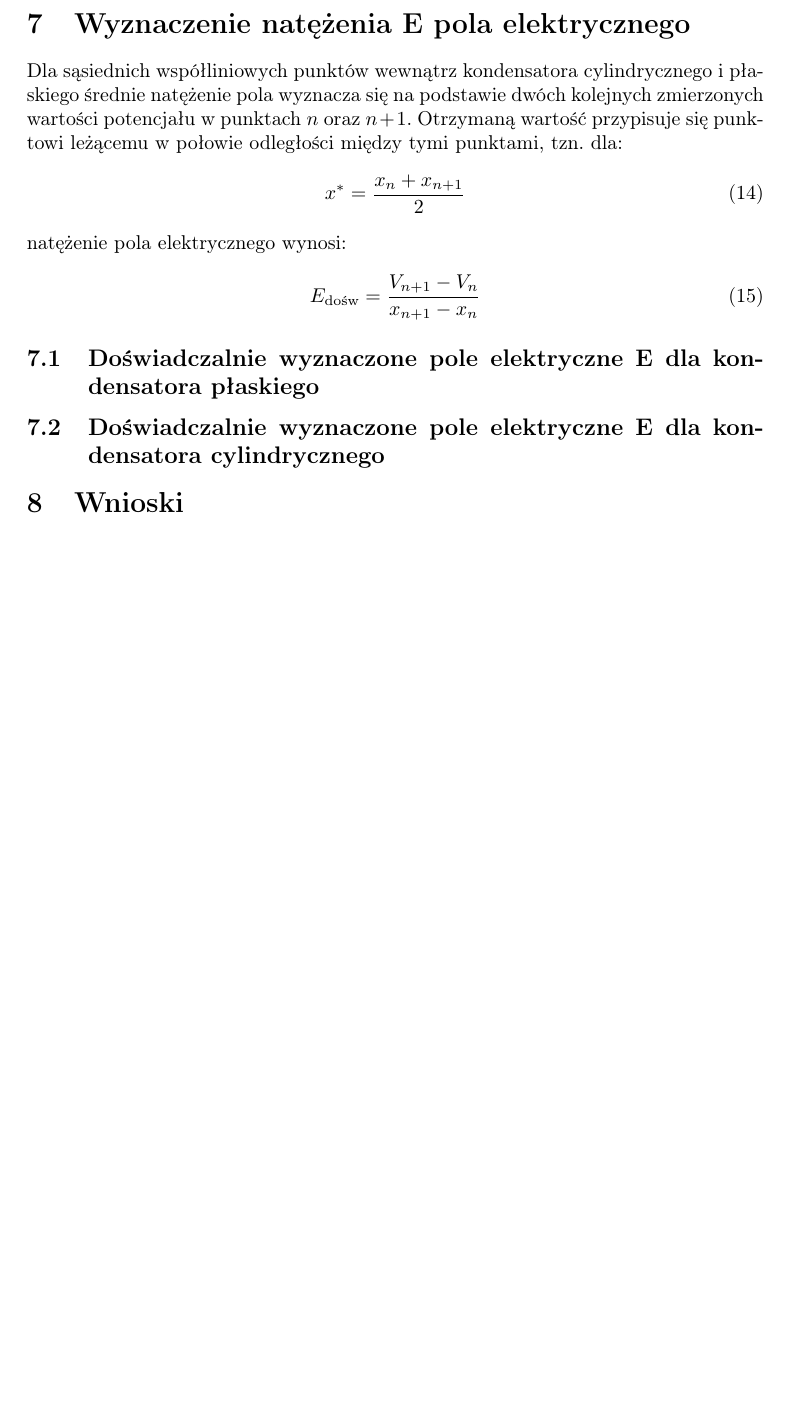
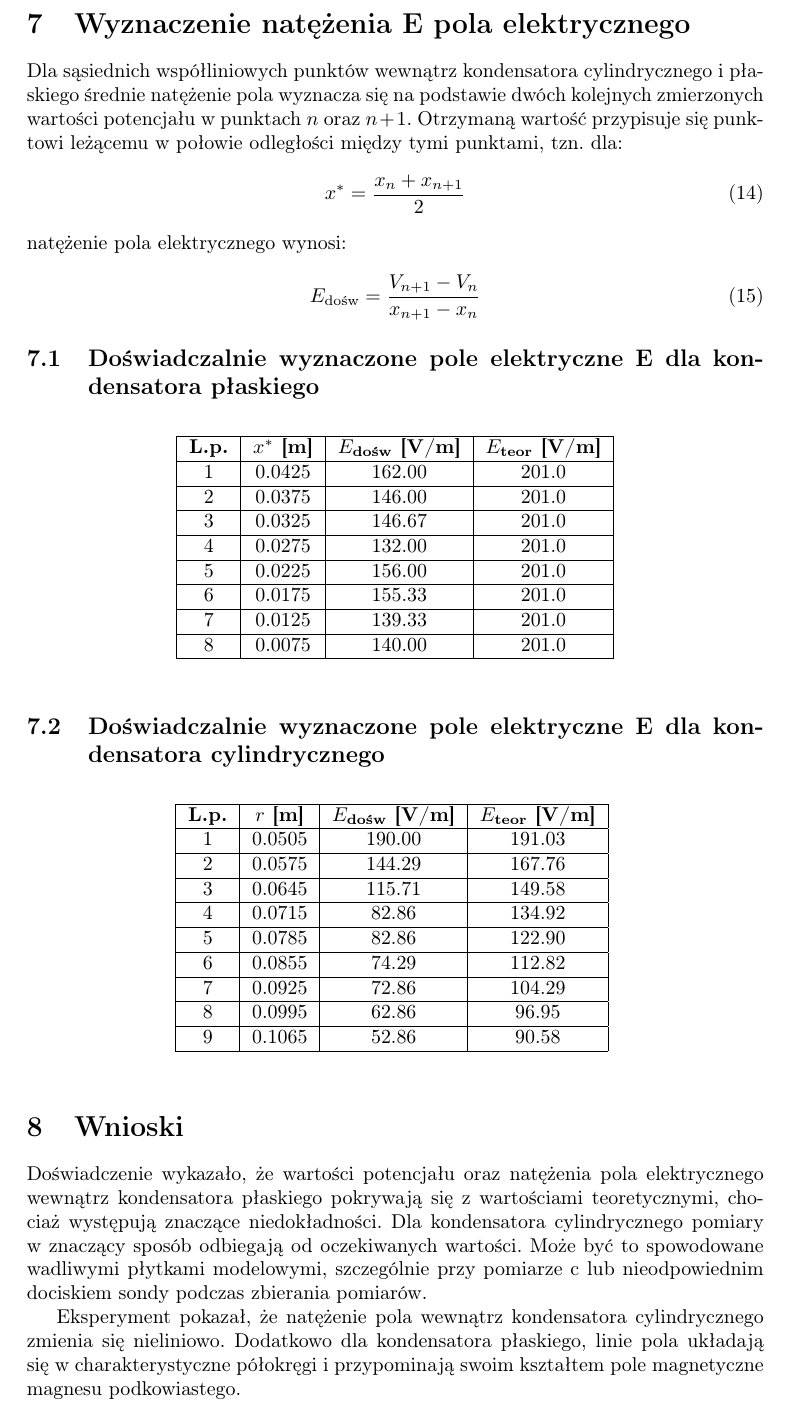
Before and after one commit to madziuniusia/Fizyka-Lab, a LaTeX document (lab2/main.tex): part of page 7 of 7, cut so that both start at the same text, the shorter picture padded with empty space. Compiled offline with pdfLaTeX.

Commit message:
bez obliczonej niepewności

```diff
--- a/lab2/main.tex
+++ b/lab2/main.tex
@@ -275,9 +275,72 @@ E_{\text{dośw}} = \frac{V_{n+1} - V_n}{x_{n+1} - x_n}
 
 \subsection{Doświadczalnie wyznaczone pole elektryczne E dla kondensatora płaskiego}
 
+\begin{table}[h]
+\centering
+\begin{tabular}{|c|c|c|c|}
+\hline
+\textbf{L.p.} & \textbf{$x^*$ [m]} & \textbf{$E_{\text{dośw}}$ [V/m]} & \textbf{$E_{\text{teor}}$ [V/m]} \\
+\hline
+1 & 0.0425 & 162.00 & 201.0 \\
+\hline
+2 & 0.0375 & 146.00 & 201.0 \\
+\hline
+3 & 0.0325 & 146.67 & 201.0 \\
+\hline
+4 & 0.0275 & 132.00 & 201.0 \\
+\hline
+5 & 0.0225 & 156.00 & 201.0 \\
+\hline
+6 & 0.0175 & 155.33 & 201.0 \\
+\hline
+7 & 0.0125 & 139.33 & 201.0 \\
+\hline
+8 & 0.0075 & 140.00 & 201.0 \\
+\hline
+\end{tabular}
+\end{table}
+
 \subsection{Doświadczalnie wyznaczone pole elektryczne E dla kondensatora cylindrycznego}
-
+\begin{table}[h]
+\centering
+\begin{tabular}{|c|c|c|c|}
+\hline
+\textbf{L.p.} & \textbf{$r$ [m]} & \textbf{$E_{\text{dośw}}$ [V/m]} & \textbf{$E_{\text{teor}}$ [V/m]} \\
+\hline
+1 & 0.0505 & 190.00 & 191.03 \\
+\hline
+2 & 0.0575 & 144.29 & 167.76 \\
+\hline
+3 & 0.0645 & 115.71 & 149.58 \\
+\hline
+4 & 0.0715 & 82.86 & 134.92 \\
+\hline
+5 & 0.0785 & 82.86 & 122.90 \\
+\hline
+6 & 0.0855 & 74.29 & 112.82 \\
+\hline
+7 & 0.0925 & 72.86 & 104.29 \\
+\hline
+8 & 0.0995 & 62.86 & 96.95 \\
+\hline
+9 & 0.1065 & 52.86 & 90.58 \\
+\hline
+\end{tabular}
+\label{tab:electric_field}
+\end{table}
 
 \section{Wnioski}
 
+Doświadczenie wykazało, że wartości potencjału oraz natężenia pola elektrycznego
+wewnątrz kondensatora płaskiego pokrywają się z wartościami teoretycznymi,
+chociaż występują znaczące niedokładności.
+Dla kondensatora cylindrycznego pomiary w znaczący sposób odbiegają od oczekiwanych
+wartości. Może być to spowodowane wadliwymi płytkami modelowymi, szczególnie przy
+pomiarze c lub nieodpowiednim dociskiem sondy podczas zbierania pomiarów.
+
+Eksperyment pokazał, że natężenie pola wewnątrz kondensatora cylindrycznego
+zmienia się nieliniowo. Dodatkowo dla kondensatora płaskiego, linie pola układają
+się w charakterystyczne półokręgi i przypominają swoim kształtem pole magnetyczne
+magnesu podkowiastego.
+
 \end{document}
```
Also changed, not shown: 3 other files.
